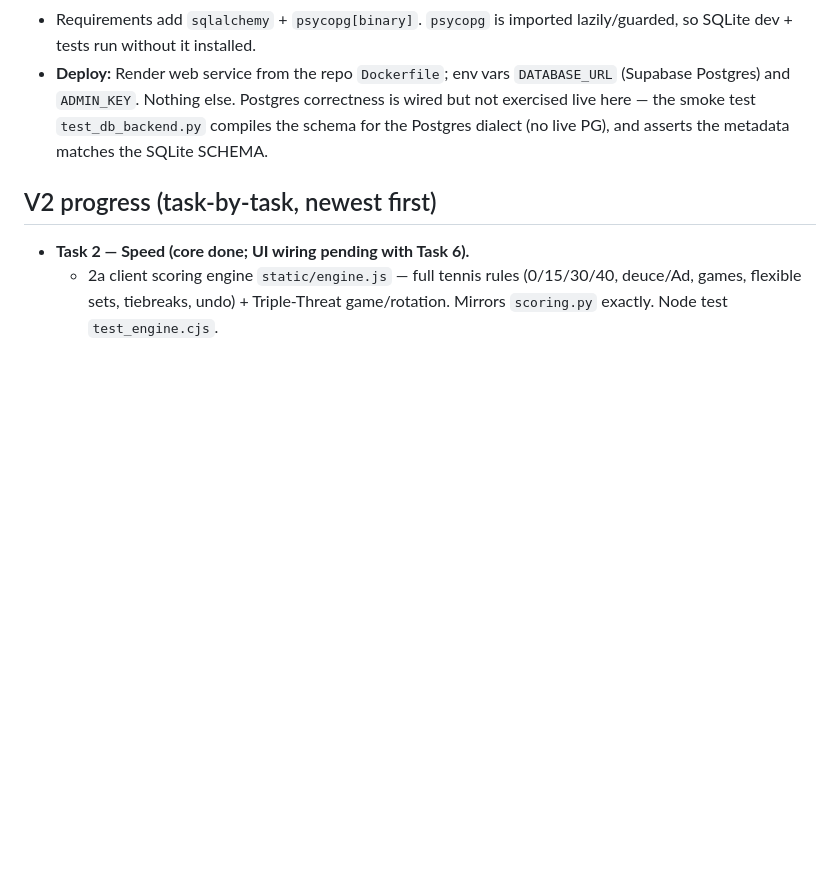
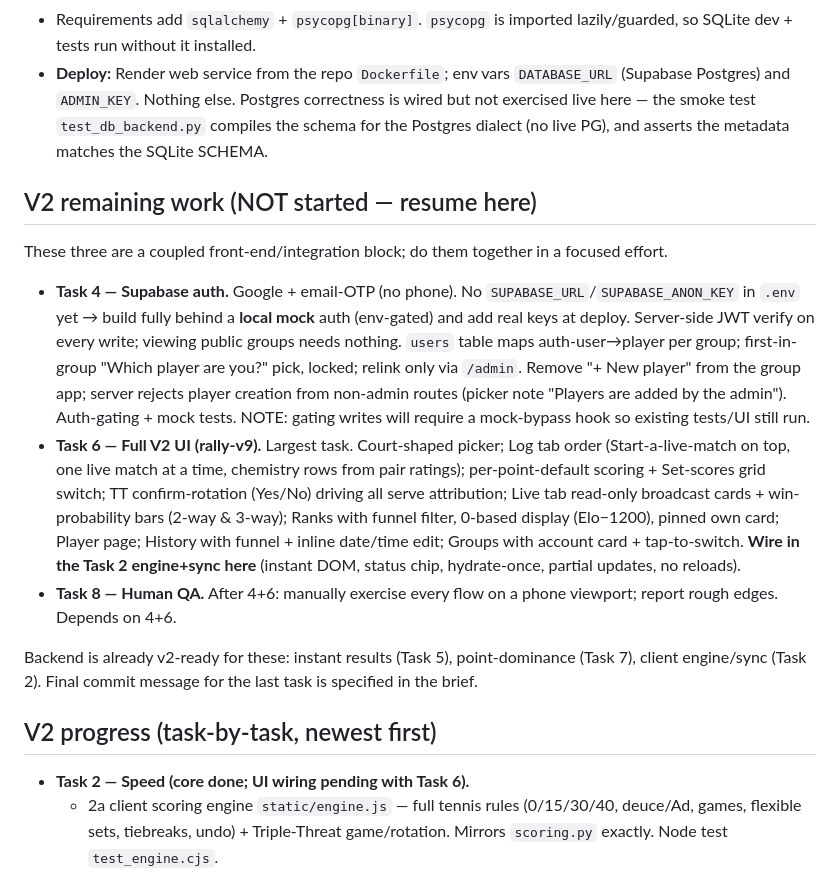
Before and after one commit to Kabir-Agarwal/rally, a Markdown page: CONTEXT.md, the part around the change. Drawn GitHub-style; blank space fills up the shorter version.

Commit message:
docs: record remaining v2 work (Tasks 4 auth, 6 UI, 8 QA) as a resume map in CONTEXT.md

```diff
--- a/CONTEXT.md
+++ b/CONTEXT.md
@@ -116,6 +116,28 @@ SQLite file `tennis.db` is created on first run (gitignored).
   live here — the smoke test `test_db_backend.py` compiles the schema for the Postgres dialect
   (no live PG), and asserts the metadata matches the SQLite SCHEMA.
 
+## V2 remaining work (NOT started — resume here)
+These three are a coupled front-end/integration block; do them together in a focused effort.
+- **Task 4 — Supabase auth.** Google + email-OTP (no phone). No `SUPABASE_URL`/`SUPABASE_ANON_KEY`
+  in `.env` yet → build fully behind a **local mock** auth (env-gated) and add real keys at
+  deploy. Server-side JWT verify on every write; viewing public groups needs nothing. `users`
+  table maps auth-user→player per group; first-in-group "Which player are you?" pick, locked;
+  relink only via `/admin`. Remove "+ New player" from the group app; server rejects player
+  creation from non-admin routes (picker note "Players are added by the admin"). Auth-gating +
+  mock tests. NOTE: gating writes will require a mock-bypass hook so existing tests/UI still run.
+- **Task 6 — Full V2 UI (rally-v9).** Largest task. Court-shaped picker; Log tab order
+  (Start-a-live-match on top, one live match at a time, chemistry rows from pair ratings);
+  per-point-default scoring + Set-scores grid switch; TT confirm-rotation (Yes/No) driving all
+  serve attribution; Live tab read-only broadcast cards + win-probability bars (2-way & 3-way);
+  Ranks with funnel filter, 0-based display (Elo−1200), pinned own card; Player page; History
+  with funnel + inline date/time edit; Groups with account card + tap-to-switch. **Wire in the
+  Task 2 engine+sync here** (instant DOM, status chip, hydrate-once, partial updates, no reloads).
+- **Task 8 — Human QA.** After 4+6: manually exercise every flow on a phone viewport; report
+  rough edges. Depends on 4+6.
+
+Backend is already v2-ready for these: instant results (Task 5), point-dominance (Task 7),
+client engine/sync (Task 2). Final commit message for the last task is specified in the brief.
+
 ## V2 progress (task-by-task, newest first)
 - **Task 2 — Speed (core done; UI wiring pending with Task 6).**
   - 2a client scoring engine `static/engine.js` — full tennis rules (0/15/30/40, deuce/Ad,
```
